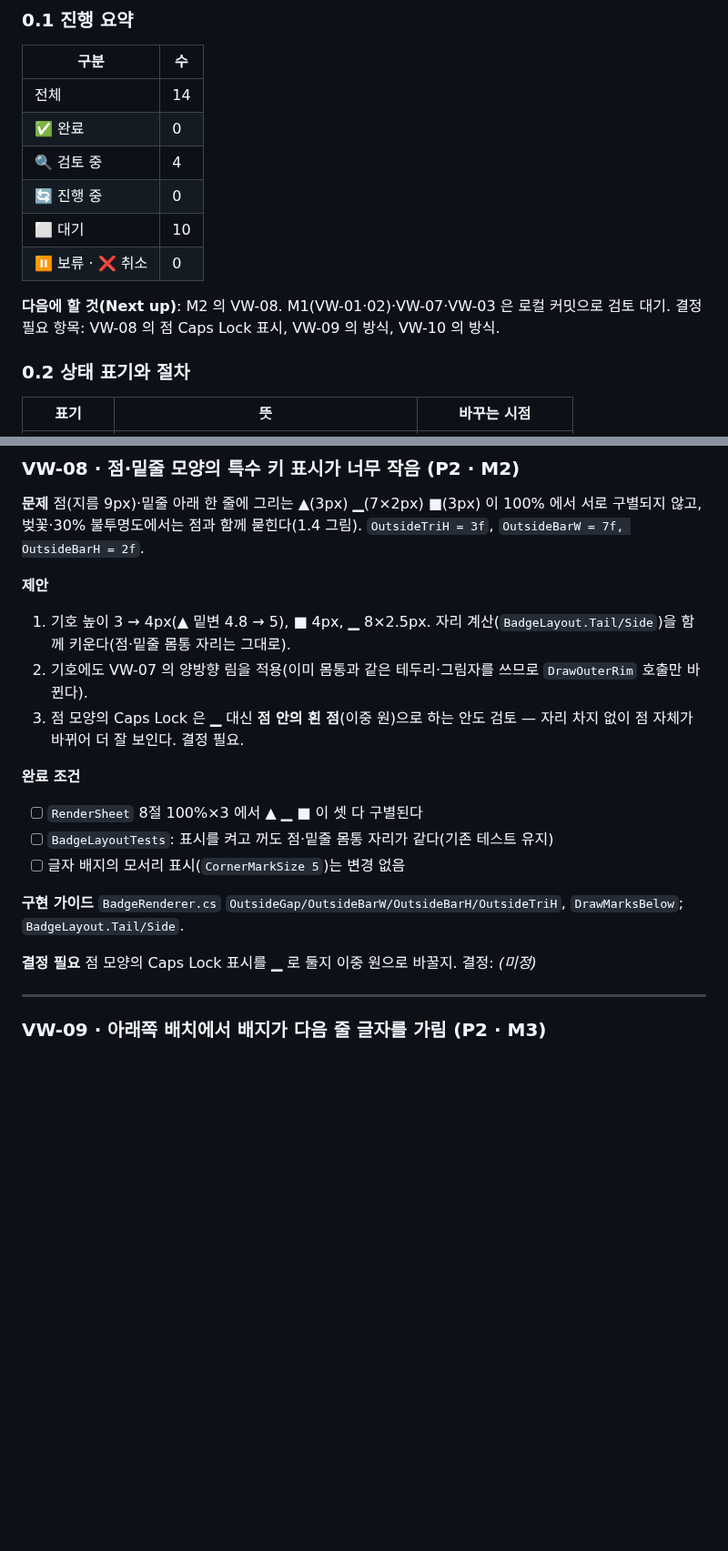
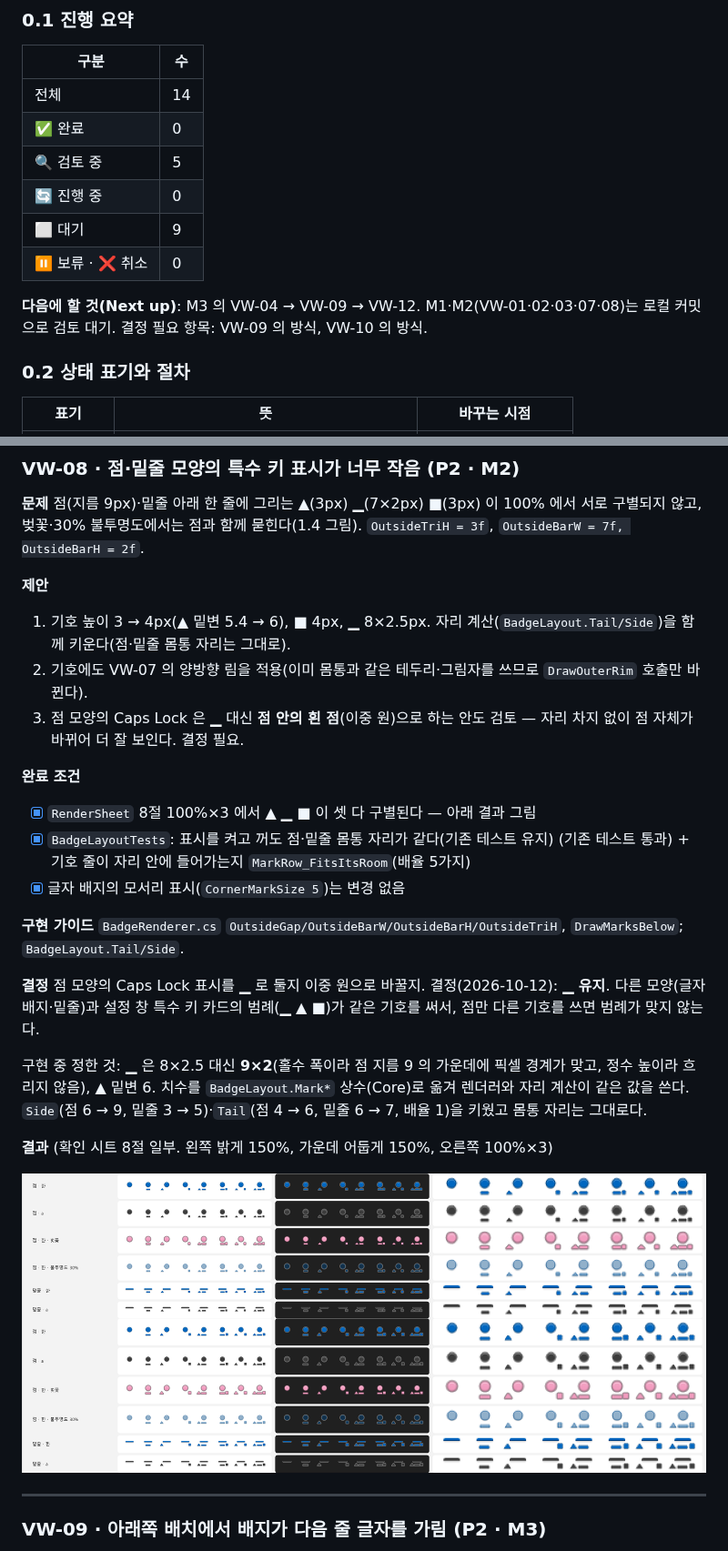
Before and after one commit to kimch0627/windows-ime-badge, a Markdown page: docs/view-improvement-prd.md, 2 parts joined by grey strips. Shown at 91% size. Rendered like a GitHub page; pictures changed too: docs/images/view-prd/vw08-marks-after.png (added), docs/images/view-prd/vw08-marks-before.png (added); blank space fills up the shorter version.

Commit message:
feat(view): 점·밑줄 아래 특수 키 표시를 구별되게 키움 — ▲ 6×4, ▁ 9×2, ■ 4×4 (VW-08)
기호 치수를 Core BadgeLayout.Mark* 로 옮기고 표시 자리(Side·Tail)가 기호 줄을 담는지 배율마다 테스트한다.

```diff
--- a/docs/view-improvement-prd.md
+++ b/docs/view-improvement-prd.md
@@ -21,12 +21,12 @@
 |---|---|
 | 전체 | 14 |
 | ✅ 완료 | 0 |
-| 🔍 검토 중 | 4 |
+| 🔍 검토 중 | 5 |
 | 🔄 진행 중 | 0 |
-| ⬜ 대기 | 10 |
+| ⬜ 대기 | 9 |
 | ⏸ 보류 · ❌ 취소 | 0 |
 
-**다음에 할 것(Next up)**: M2 의 VW-08. M1(VW-01·02)·VW-07·VW-03 은 로컬 커밋으로 검토 대기. 결정 필요 항목: VW-08 의 점 Caps Lock 표시, VW-09 의 방식, VW-10 의 방식.
+**다음에 할 것(Next up)**: M3 의 VW-04 → VW-09 → VW-12. M1·M2(VW-01·02·03·07·08)는 로컬 커밋으로 검토 대기. 결정 필요 항목: VW-09 의 방식, VW-10 의 방식.
 
 ### 0.2 상태 표기와 절차
 
@@ -402,19 +403,26 @@ M4  VW-05 · VW-06 · VW-10 · VW-11 · VW-13 · VW-14   독립. VW-06·13 은 M
 
 **제안**
 
-1. 기호 높이 3 → 4px(▲ 밑변 4.8 → 5), ■ 4px, ▁ 8×2.5px. 자리 계산(`BadgeLayout.Tail/Side`)을 함께 키운다(점·밑줄 몸통 자리는 그대로).
+1. 기호 높이 3 → 4px(▲ 밑변 5.4 → 6), ■ 4px, ▁ 8×2.5px. 자리 계산(`BadgeLayout.Tail/Side`)을 함께 키운다(점·밑줄 몸통 자리는 그대로).
 2. 기호에도 VW-07 의 양방향 림을 적용(이미 몸통과 같은 테두리·그림자를 쓰므로 `DrawOuterRim` 호출만 바뀐다).
 3. 점 모양의 Caps Lock 은 ▁ 대신 **점 안의 흰 점**(이중 원)으로 하는 안도 검토 — 자리 차지 없이 점 자체가 바뀌어 더 잘 보인다. 결정 필요.
 
 **완료 조건**
 
-- [ ] `RenderSheet` 8절 100%×3 에서 ▲ ▁ ■ 이 셋 다 구별된다
-- [ ] `BadgeLayoutTests`: 표시를 켜고 꺼도 점·밑줄 몸통 자리가 같다(기존 테스트 유지)
-- [ ] 글자 배지의 모서리 표시(`CornerMarkSize 5`)는 변경 없음
+- [x] `RenderSheet` 8절 100%×3 에서 ▲ ▁ ■ 이 셋 다 구별된다 — 아래 결과 그림
+- [x] `BadgeLayoutTests`: 표시를 켜고 꺼도 점·밑줄 몸통 자리가 같다(기존 테스트 유지) (기존 테스트 통과) + 기호 줄이 자리 안에 들어가는지 `MarkRow_FitsItsRoom`(배율 5가지)
+- [x] 글자 배지의 모서리 표시(`CornerMarkSize 5`)는 변경 없음
 
 **구현 가이드** `BadgeRenderer.cs` `OutsideGap/OutsideBarW/OutsideBarH/OutsideTriH`, `DrawMarksBelow`; `BadgeLayout.Tail/Side`.
 
-**결정 필요** 점 모양의 Caps Lock 표시를 ▁ 로 둘지 이중 원으로 바꿀지. 결정: _(미정)_
+**결정** 점 모양의 Caps Lock 표시를 ▁ 로 둘지 이중 원으로 바꿀지. 결정(2026-10-12): **▁ 유지**. 다른 모양(글자 배지·밑줄)과 설정 창 특수 키 카드의 범례(▁ ▲ ■)가 같은 기호를 써서, 점만 다른 기호를 쓰면 범례가 맞지 않는다.
+
+구현 중 정한 것: ▁ 은 8×2.5 대신 **9×2**(홀수 폭이라 점 지름 9 의 가운데에 픽셀 경계가 맞고, 정수 높이라 흐리지 않음), ▲ 밑변 6. 치수를 `BadgeLayout.Mark*` 상수(Core)로 옮겨 렌더러와 자리 계산이 같은 값을 쓴다. `Side`(점 6 → 9, 밑줄 3 → 5)·`Tail`(점 4 → 6, 밑줄 6 → 7, 배율 1)을 키웠고 몸통 자리는 그대로다.
+
+**결과** (확인 시트 8절 일부. 왼쪽 밝게 150%, 가운데 어둡게 150%, 오른쪽 100%×3)
+
+![이전](images/view-prd/vw08-marks-before.png)
+![이후](images/view-prd/vw08-marks-after.png)
 
 ---
 
```
Also changed, not shown: other parts of docs/view-improvement-prd.md (+2 -1 lines), CHANGELOG.md (+1 -0 lines), 3 other files.
